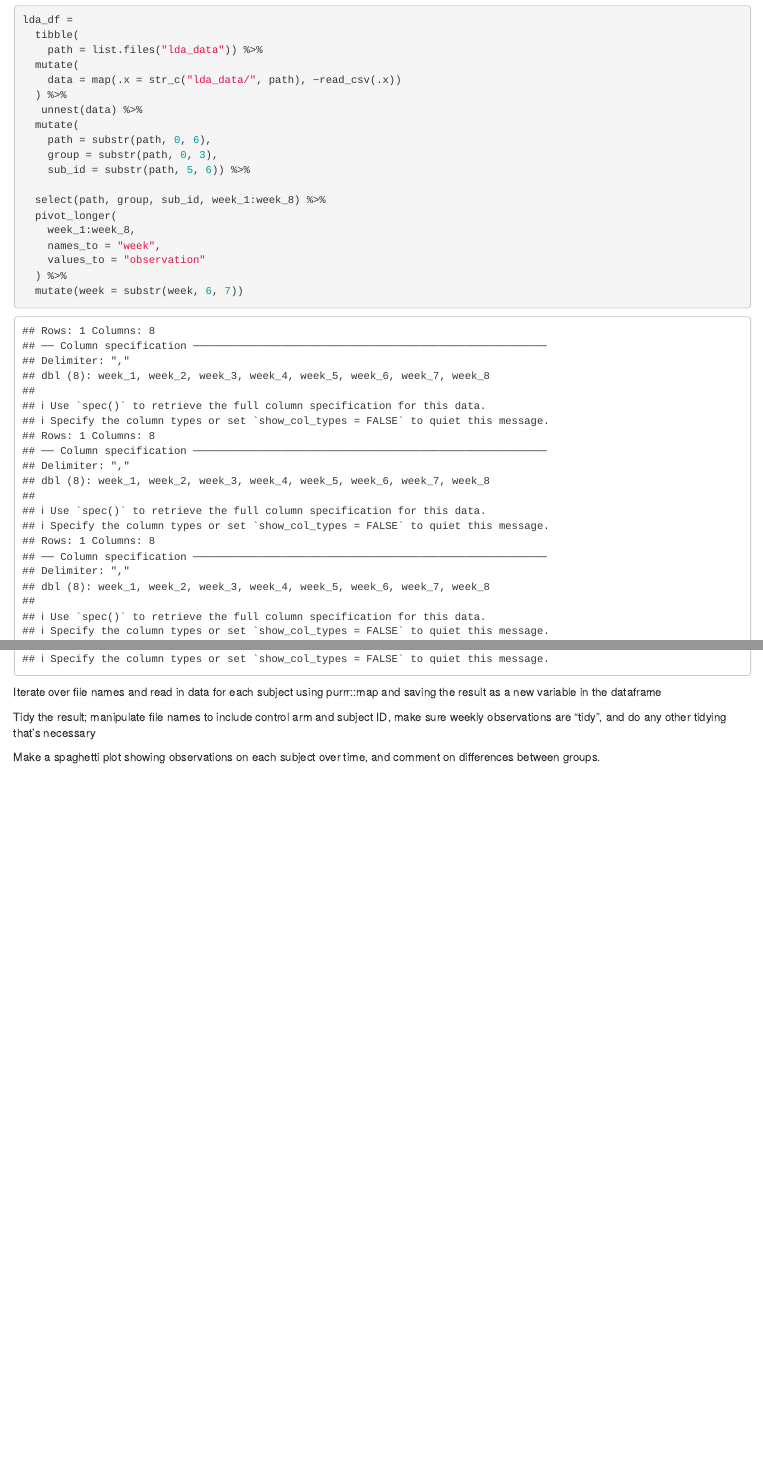
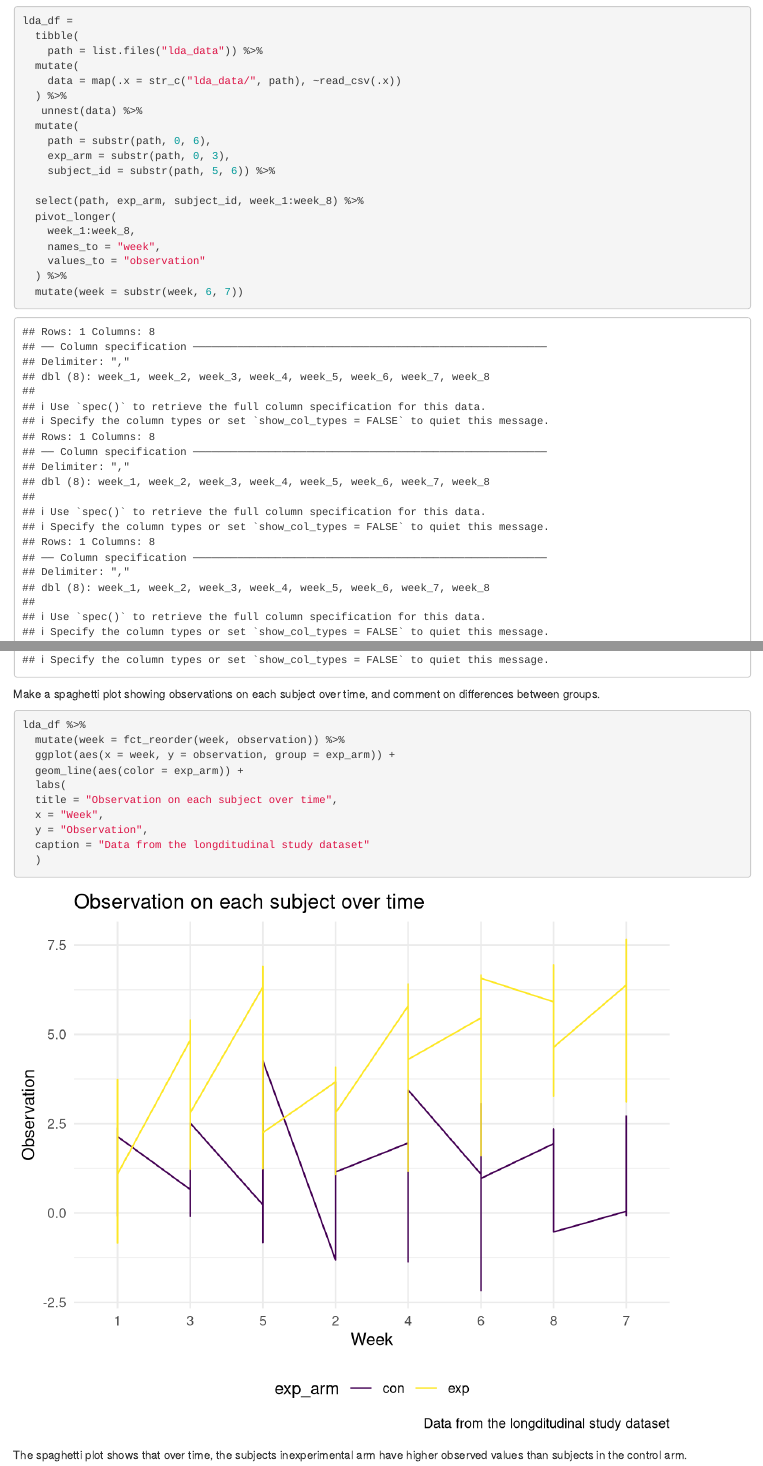
Before and after one commit to ymysherry/p8105_hw5_my2644, an R Markdown document (p8105_hw5_my2644.Rmd): the page in a window 1100 px wide, from 1830 px down before the commit and from 1910 px down after it, so that both start at the same text, and a second part further down, joined at a grey line. Rendered offline with R 4.5, knitr and Pandoc, with nearby package versions; some code elsewhere in the file could not run offline.

Commit message:
Prob 2 finished

````diff
--- a/p8105_hw5_my2644.Rmd
+++ b/p8105_hw5_my2644.Rmd
@@ -108,10 +112,10 @@ lda_df =
    unnest(data) %>%
   mutate(
     path = substr(path, 0, 6),
-    group = substr(path, 0, 3),
-    sub_id = substr(path, 5, 6)) %>%
+    exp_arm = substr(path, 0, 3),
+    subject_id = substr(path, 5, 6)) %>%
 
-  select(path, group, sub_id, week_1:week_8) %>%
+  select(path, exp_arm, subject_id, week_1:week_8) %>%
   pivot_longer(
     week_1:week_8,
     names_to = "week",
@@ -122,10 +126,17 @@ lda_df =
 ```
 
 
-Iterate over file names and read in data for each subject using purrr::map and saving the result as a new variable in the dataframe
-
-
-Tidy the result; manipulate file names to include control arm and subject ID, make sure weekly observations are “tidy”, and do any other tidying that’s necessary
-
-
 Make a spaghetti plot showing observations on each subject over time, and comment on differences between groups.
+```{r}
+lda_df %>%
+  mutate(week = fct_reorder(week, observation)) %>%
+  ggplot(aes(x = week, y = observation, group = exp_arm)) +
+  geom_line(aes(color = exp_arm)) +
+  labs(
+  title = "Observation on each subject over time",
+  x = "Week",
+  y = "Observation",
+  caption = "Data from the longditudinal study dataset"
+  )
+```
+The spaghetti plot shows that over time, the subjects inexperimental arm have higher observed values than subjects in the control arm.
````
Also changed, not shown: p8105_hw5_my2644.html, p8105_hw5_my2644.Rmd (4 more changed lines).
